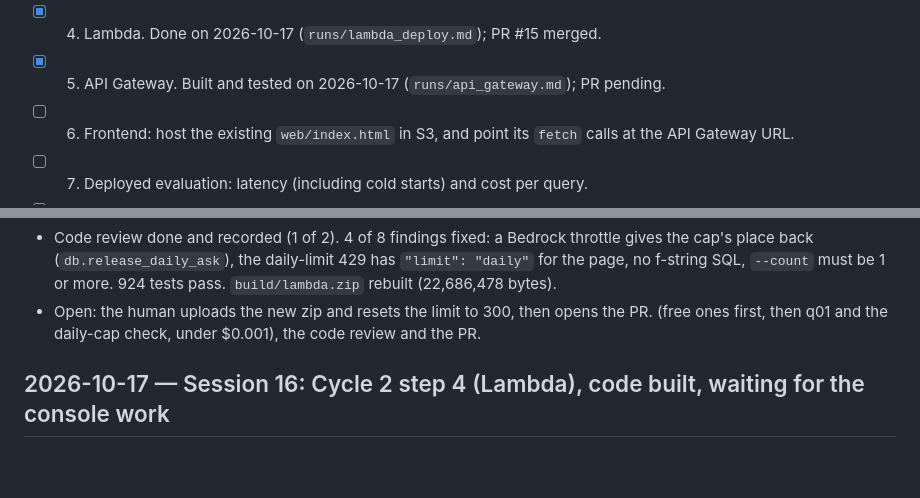
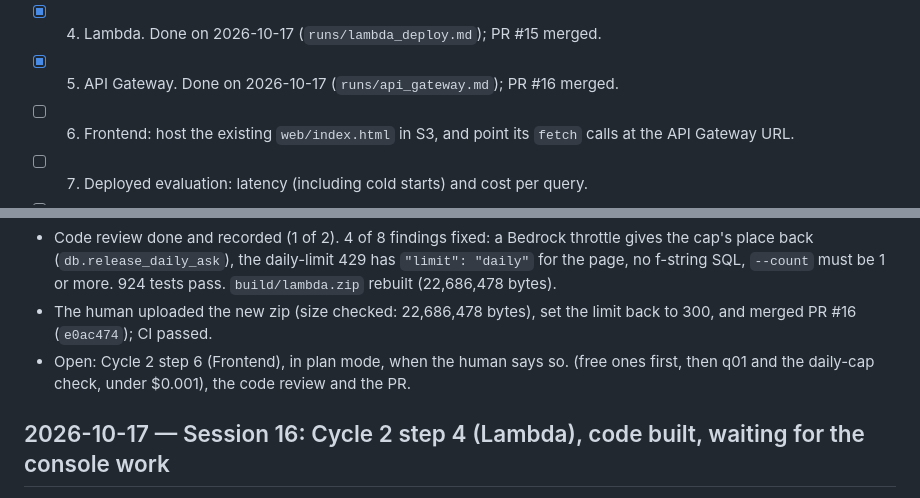
Before and after one commit to mibrahim20071030/RAG-Pipeline, a Markdown page: progress.md, 2 parts joined by grey strips. Rendered like a GitHub page; blank space fills up the shorter version.

Commit message:
Mark Cycle 2 step 5 as merged
Co-Authored-By: Claude Opus 5.5 <noreply@anthropic.com>

```diff
--- a/progress.md
+++ b/progress.md
@@ -112,7 +113,7 @@ Cycle 2 (deploy, UI, report):
 - [x] 2. Data access layer: direct IAM-token connection (no Data API); the Layer 3 and 4 database tests pass on Aurora. PR #13 merged.
 - [x] 3. Load chunks and vectors into Aurora. Done on 2026-10-17 (`runs/aurora_load.md`); PR #14 merged.
 - [x] 4. Lambda. Done on 2026-10-17 (`runs/lambda_deploy.md`); PR #15 merged.
-- [x] 5. API Gateway. Built and tested on 2026-10-17 (`runs/api_gateway.md`); PR pending.
+- [x] 5. API Gateway. Done on 2026-10-17 (`runs/api_gateway.md`); PR #16 merged.
 - [ ] 6. Frontend: host the existing `web/index.html` in S3, and point its `fetch` calls at the API Gateway URL.
 - [ ] 7. Deployed evaluation: latency (including cold starts) and cost per query.
 - [ ] 8. Knowledge Base comparison: a second pipeline on Bedrock Knowledge Bases with S3 Vectors, judged on the same 49 questions (added 2026-10-16).
@@ -144,7 +145,8 @@ Cycle 2 (deploy, UI, report):
 - CORS fixed by the human and re-tested: allow headers for `http://localhost:8000`, none for another origin. The human found the 429 lines in the access log.
 - Paid checks (approved): the question "What is the maximum supply voltage of the LM35?" got 200, "30 V", LM35 page 4, in 3.68 s. It cost $0.0023, not $0.0003, because Claude left out "absolute" from the frozen q01 text, so nothing was cached. 30 V is the recommended operating maximum (the absolute maximum is 35 V). With `API_DAILY_ASK_LIMIT=1`, the same question got 429 `DAILY_LIMIT` with no cost lines in the Lambda log; the human sets it back to 300. Step 5 spend: $0.0023.
 - Code review done and recorded (1 of 2). 4 of 8 findings fixed: a Bedrock throttle gives the cap's place back (`db.release_daily_ask`), the daily-limit 429 has `"limit": "daily"` for the page, no f-string SQL, `--count` must be 1 or more. 924 tests pass. `build/lambda.zip` rebuilt (22,686,478 bytes).
-- Open: the human uploads the new zip and resets the limit to 300, then opens the PR. (free ones first, then q01 and the daily-cap check, under $0.001), the code review and the PR.
+- The human uploaded the new zip (size checked: 22,686,478 bytes), set the limit back to 300, and merged PR #16 (`e0ac474`); CI passed.
+- Open: Cycle 2 step 6 (Frontend), in plan mode, when the human says so. (free ones first, then q01 and the daily-cap check, under $0.001), the code review and the PR.
 
 ## 2026-10-17 — Session 16: Cycle 2 step 4 (Lambda), code built, waiting for the console work
 
```
Also changed, not shown: other parts of progress.md (+4 -3 lines), CLAUDE.md (+3 -3 lines).
